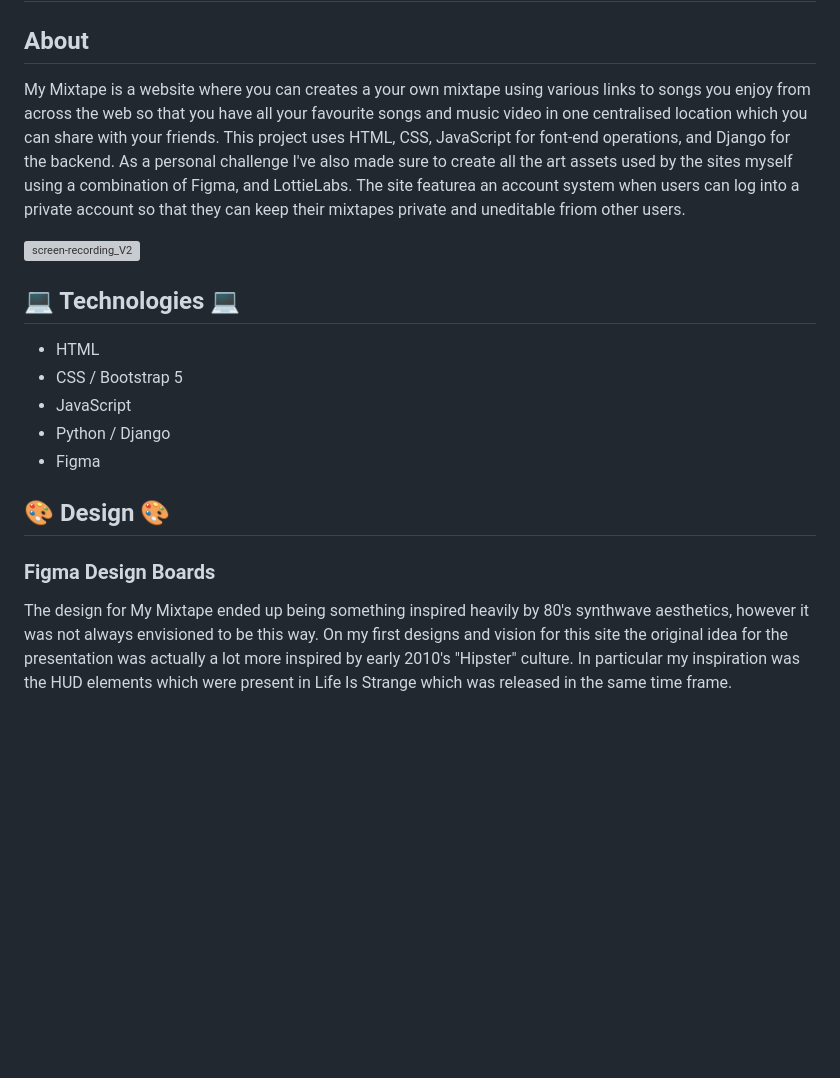
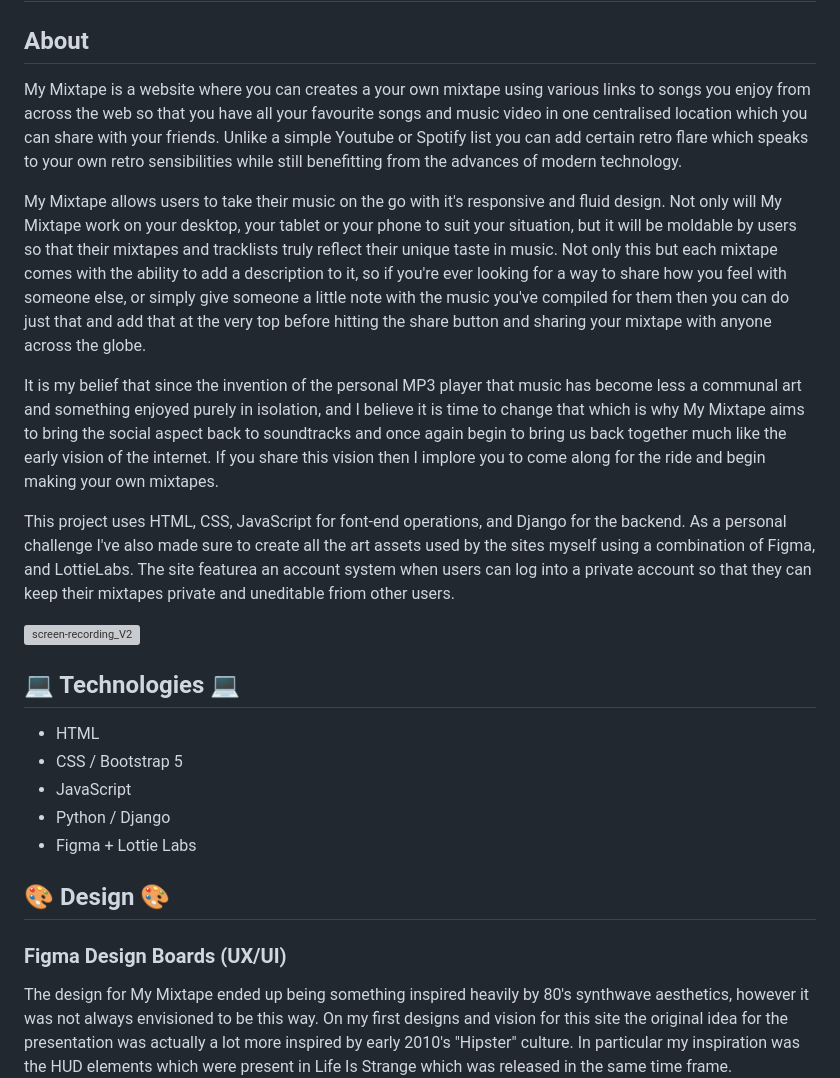
Before and after one commit to Terafora/My-Mixtape, a Markdown page: README.md, the part around one of its changes. Drawn GitHub-style; blank space fills up the shorter version; grey boxes are pictures that could not be loaded.

```diff
--- a/README.md
+++ b/README.md
@@ -2,21 +2,26 @@
 
 ## About
 
-My Mixtape is a website where you can creates a your own mixtape using various links to songs you enjoy from across the web so that you have all your favourite songs and music video in one centralised location which you can share with your friends. This project uses HTML, CSS, JavaScript for font-end operations, and Django for the backend. As a personal challenge I've also made sure to create all the art assets used by the sites myself using a combination of Figma, and LottieLabs. The site featurea an account system when users can log into a private account so that they can keep their mixtapes private and uneditable friom other users.
+My Mixtape is a website where you can creates a your own mixtape using various links to songs you enjoy from across the web so that you have all your favourite songs and music video in one centralised location which you can share with your friends. Unlike a simple Youtube  or Spotify list you can add certain retro flare which speaks to your own retro sensibilities while still benefitting from the advances of modern technology.
+
+My Mixtape allows users to take their music on the go with it's responsive and fluid design. Not only will My Mixtape work on your desktop, your tablet or your phone to suit your situation, but it will be moldable by users so that their mixtapes and tracklists truly reflect their unique taste in music. Not only this but each mixtape comes with the ability to add a description to it, so if you're ever looking for a way to share how you feel with someone else, or simply give someone a little note with the music you've compiled for them then you can do just that and add that at the very top before hitting the share button and sharing your mixtape with anyone across the globe.
+
+It is my belief that since the invention of the personal MP3 player that music has become less a communal art and something enjoyed purely in isolation, and I believe it is time to change that which is why My Mixtape aims to bring the social aspect back to soundtracks and once again begin to bring us back together much like the early vision of the internet. If you share this vision then I implore you to come along for the ride and begin making your own mixtapes.
+
+This project uses HTML, CSS, JavaScript for font-end operations, and Django for the backend. As a personal challenge I've also made sure to create all the art assets used by the sites myself using a combination of Figma, and LottieLabs. The site featurea an account system when users can log into a private account so that they can keep their mixtapes private and uneditable friom other users.
 
 ![screen-recording_V2](https://github.com/Terafora/My-Mixtape/assets/144109245/7ddab116-bdb2-4cdf-8df9-d902ad09ff4f)
 
 ## 💻 Technologies 💻
 
-
 - HTML
 - CSS / Bootstrap 5
 - JavaScript
 - Python / Django
-- Figma
+- Figma + Lottie Labs
 
 ## 🎨 Design 🎨
-### Figma Design Boards
+### Figma Design Boards (UX/UI)
 
 The design for My Mixtape ended up being something inspired heavily by 80's synthwave aesthetics, however it was not always envisioned to be this way.
 On my first designs and vision for this site the original idea for the presentation was actually a lot more inspired by early 2010's "Hipster" culture.  In particular my inspiration was the HUD elements which were present in Life Is Strange which was released in the same time frame.
```
Also changed, not shown: other parts of README.md (+45 -13 lines).
